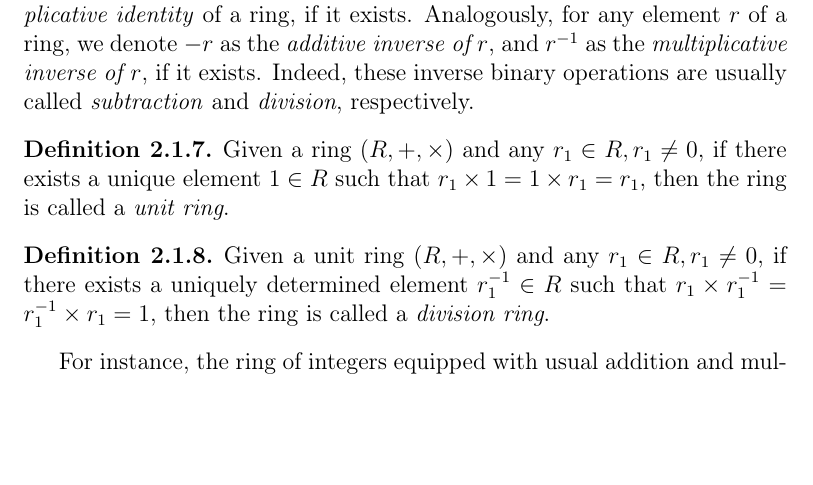
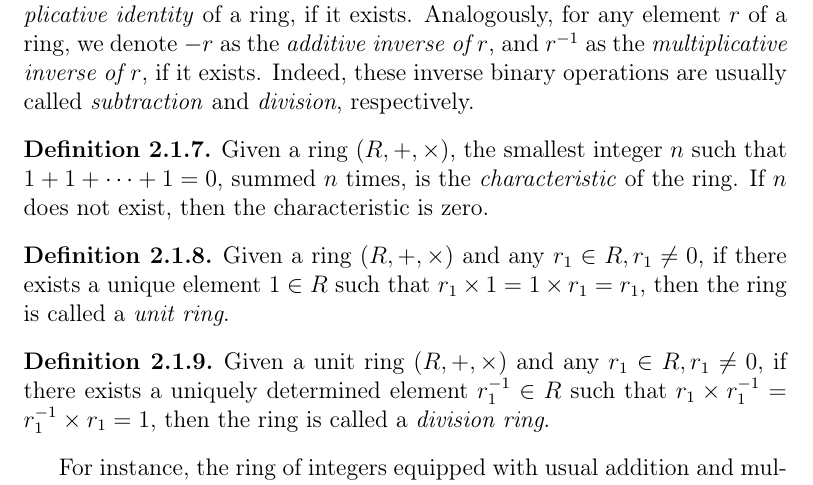
Before and after one commit to zambonin/msc, a LaTeX thesis (main.tex): part of page 9 of 34, cut so that both start at the same text, the shorter picture padded with empty space. Compiled offline with pdfLaTeX.

Commit message:
overleaf_to_git: update main.tex from r4048 to r4050

```diff
--- a/main.tex
+++ b/main.tex
@@ -136,6 +136,10 @@ Other useful facts about groups are given in~\cite[Prop. 1]{}. Groups carrying t
 \end{definition}
 
 We hereafter refer to $0$ as the \emph{additive identity} and to $1$ as the \emph{multiplicative identity} of a ring, if it exists. Analogously, for any element $r$ of a ring, we denote $-r$ as the \emph{additive inverse of $r$}, and $r^{-1}$ as the \emph{multiplicative inverse of $r$}, if it exists. Indeed, these inverse binary operations are usually called \emph{subtraction} and \emph{division}, respectively.
+
+\begin{definition}
+  Given a ring $(R, +, \times)$, the smallest integer $n$ such that $1 + 1 + \dots + 1 = 0$, summed $n$ times, is the \emph{characteristic} of the ring. If $n$ does not exist, then the characteristic is zero.
+\end{definition}
 
 \begin{definition}
   Given a ring $(R, +, \times)$ and any $r_{1} \in R, r_{1} \neq 0$, if there exists a unique element $1 \in R$ such that $r_{1} \times 1 = 1 \times r_{1} = r_{1}$, then the ring is called a \emph{unit ring}.
```
